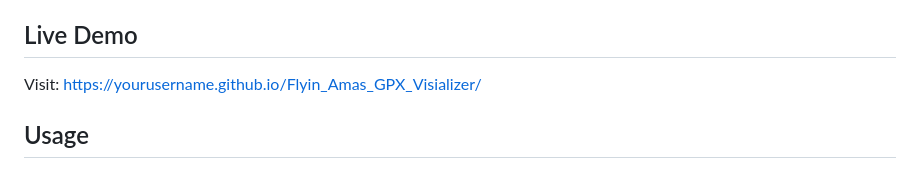
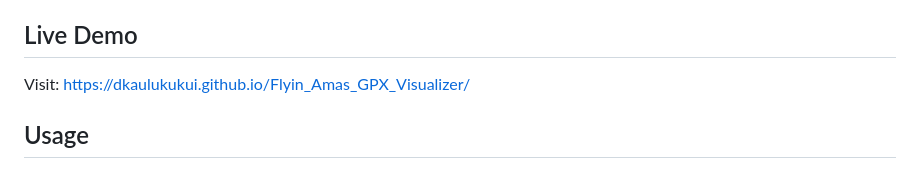
Before and after one commit to dkaulukukui/Flyin_Amas_GPX_Visualizer, a Markdown page: README.md, the part around the change. Drawn GitHub-style.

```diff
--- a/README.md
+++ b/README.md
@@ -21,7 +21,7 @@ A beautiful, interactive web application for visualizing and animating GPS track
 
 ## Live Demo
 
-Visit: [https://yourusername.github.io/Flyin_Amas_GPX_Visializer/](https://yourusername.github.io/Flyin_Amas_GPX_Visializer/)
+Visit: [https://dkaulukukui.github.io/Flyin_Amas_GPX_Visualizer/](https://dkaulukukui.github.io/Flyin_Amas_GPX_Visualizer/)
 
 ## Usage
 
```
